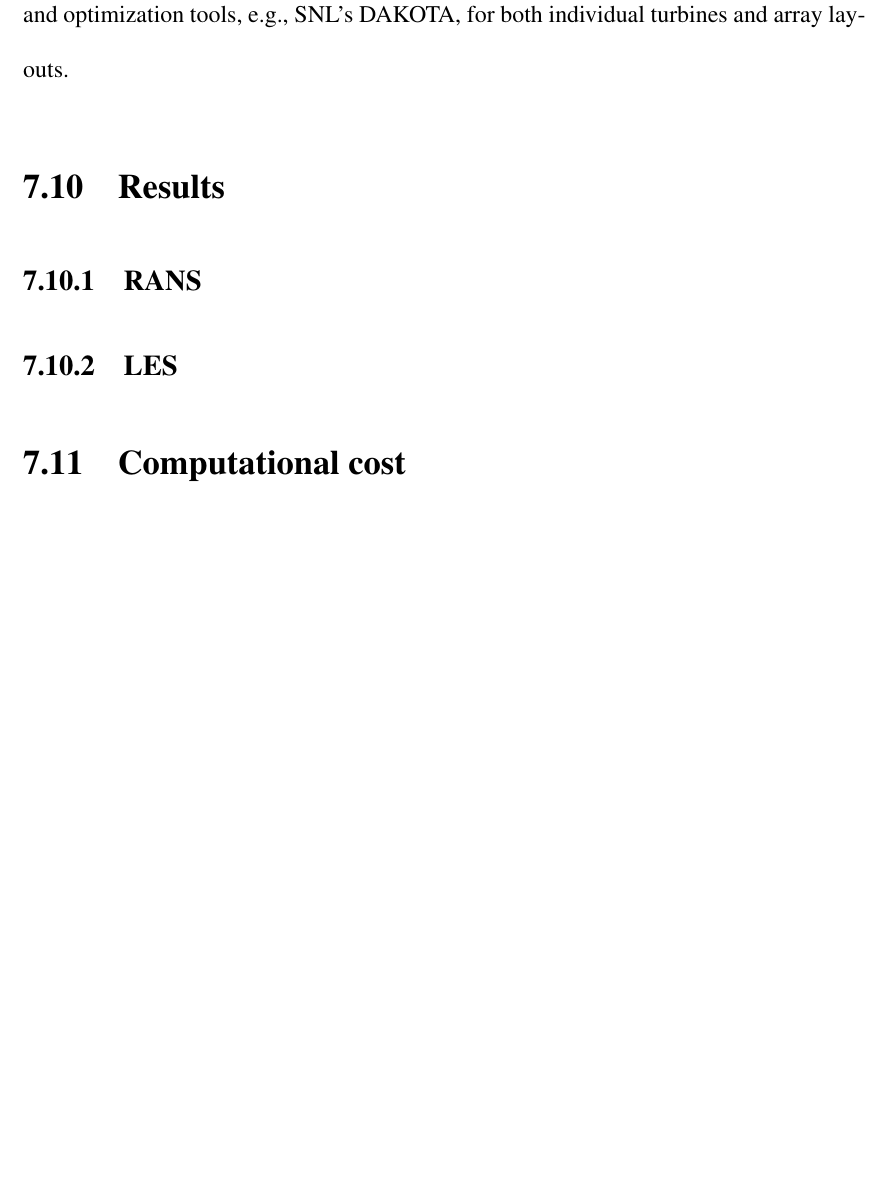
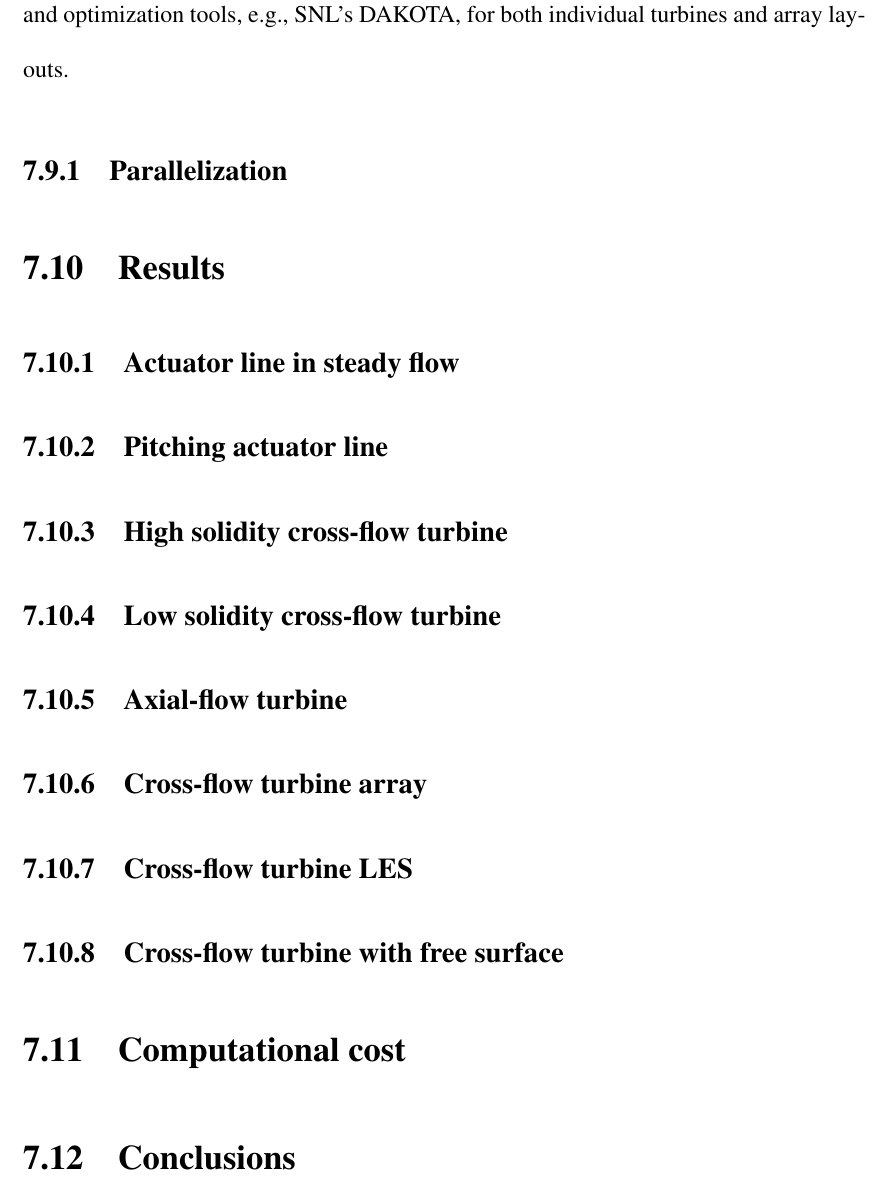
Before and after one commit to petebachant/PhD-thesis, a LaTeX thesis (thesis.tex, which reads chapters/ALM.tex): part of page 39 of 47 before the commit and part of page 40 of 48 after it, cut so that both start at the same text, the shorter picture padded with empty space. Compiled offline with pdfLaTeX.

Commit message:
Add some headings to ALM chapter

```diff
--- a/chapters/ALM.tex
+++ b/chapters/ALM.tex
@@ -244,12 +244,31 @@ generating static foil data, e.g., XFOIL or other OpenFOAM solvers, turbine
 controller models, structural analysis codes, and optimization tools, e.g.,
 SNL's DAKOTA, for both individual turbines and array layouts.
 
+\subsection{Parallelization}
+
+
 
 \section{Results}
 
-\subsection{RANS}
+\subsection{Actuator line in steady flow}
 
-\subsection{LES}
+\subsection{Pitching actuator line}
+
+\subsection{High solidity cross-flow turbine}
+
+\subsection{Low solidity cross-flow turbine}
+
+\subsection{Axial-flow turbine}
+
+\subsection{Cross-flow turbine array}
+
+\subsection{Cross-flow turbine LES}
+
+\subsection{Cross-flow turbine with free surface}
+
 
 \section{Computational cost}
 % Compare with the blade-resolved RANS
+
+
+\section{Conclusions}
```
